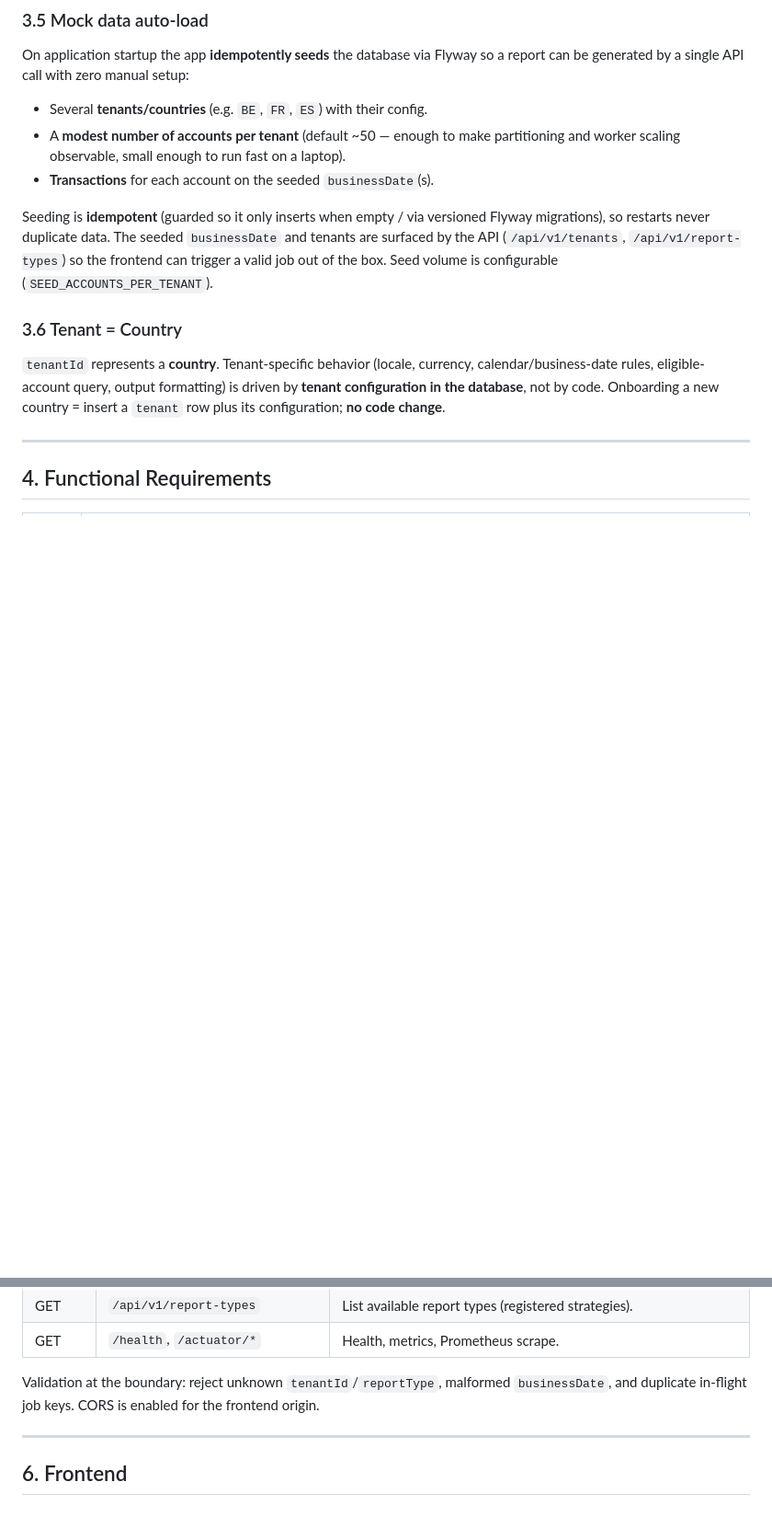
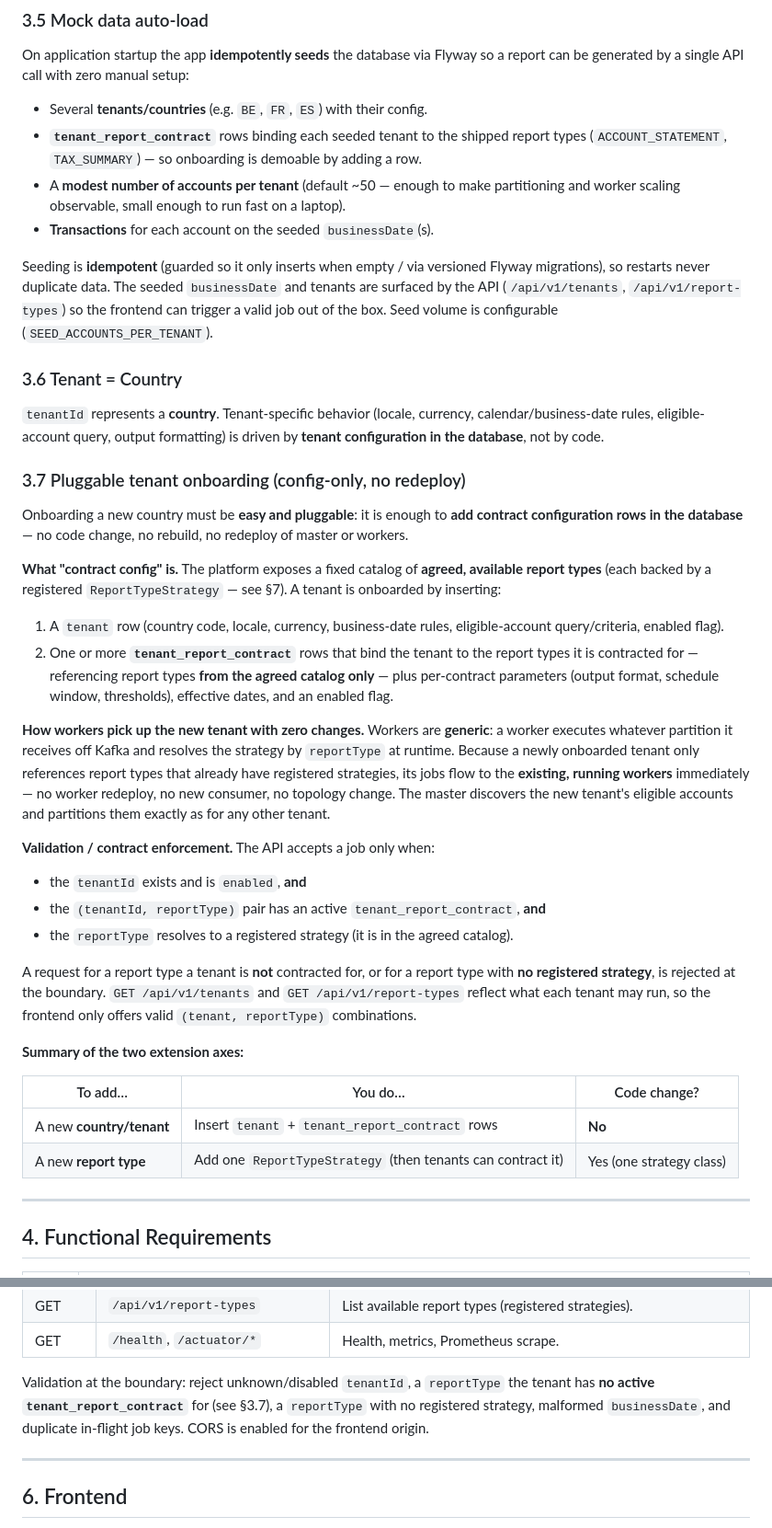
Before and after one commit to wallaceespindola/report-composer-poc, a Markdown page: specs/Report_Composer_POC_PRD.md, 2 parts joined by grey strips. Shown at 92% size. Rendered like a GitHub page; blank space fills up the shorter version.

Commit message:
Spec pluggable, config-only tenant onboarding via report contracts
Make onboarding a new country easy and pluggable: adding tenant +
tenant_report_contract rows in the DB is sufficient — no rebuild/redeploy.
Generic workers pick up the new tenant's jobs for any contracted report
type from the agreed catalog (strategy resolved by reportType at runtime).
Add the tenant_report_contract table, contract-enforcing API validation,
FR-17/FR-18, seed contract rows, and acceptance criteria.

```diff
--- a/specs/Report_Composer_POC_PRD.md
+++ b/specs/Report_Composer_POC_PRD.md
@@ -152,6 +152,8 @@ On application startup the app **idempotently seeds** the database via Flyway so
 report can be generated by a single API call with zero manual setup:
 
 - Several **tenants/countries** (e.g. `BE`, `FR`, `ES`) with their config.
+- **`tenant_report_contract`** rows binding each seeded tenant to the shipped report
+  types (`ACCOUNT_STATEMENT`, `TAX_SUMMARY`) — so onboarding is demoable by adding a row.
 - A **modest number of accounts per tenant** (default ~50 — enough to make
   partitioning and worker scaling observable, small enough to run fast on a laptop).
 - **Transactions** for each account on the seeded `businessDate`(s).
@@ -166,8 +168,50 @@ trigger a valid job out of the box. Seed volume is configurable
 
 `tenantId` represents a **country**. Tenant-specific behavior (locale, currency,
 calendar/business-date rules, eligible-account query, output formatting) is driven by
-**tenant configuration in the database**, not by code. Onboarding a new country =
-insert a `tenant` row plus its configuration; **no code change**.
+**tenant configuration in the database**, not by code.
+
+### 3.7 Pluggable tenant onboarding (config-only, no redeploy)
+
+Onboarding a new country must be **easy and pluggable**: it is enough to **add contract
+configuration rows in the database** — no code change, no rebuild, no redeploy of master
+or workers.
+
+**What "contract config" is.** The platform exposes a fixed catalog of **agreed,
+available report types** (each backed by a registered `ReportTypeStrategy` — see §7). A
+tenant is onboarded by inserting:
+
+1. A `tenant` row (country code, locale, currency, business-date rules, eligible-account
+   query/criteria, enabled flag).
+2. One or more **`tenant_report_contract`** rows that bind the tenant to the report types
+   it is contracted for — referencing report types **from the agreed catalog only** —
+   plus per-contract parameters (output format, schedule window, thresholds), effective
+   dates, and an enabled flag.
+
+**How workers pick up the new tenant with zero changes.** Workers are **generic**: a
+worker executes whatever partition it receives off Kafka and resolves the strategy by
+`reportType` at runtime. Because a newly onboarded tenant only references report types
+that already have registered strategies, its jobs flow to the **existing, running
+workers** immediately — no worker redeploy, no new consumer, no topology change. The
+master discovers the new tenant's eligible accounts and partitions them exactly as for
+any other tenant.
+
+**Validation / contract enforcement.** The API accepts a job only when:
+
+- the `tenantId` exists and is `enabled`, **and**
+- the `(tenantId, reportType)` pair has an active `tenant_report_contract`, **and**
+- the `reportType` resolves to a registered strategy (it is in the agreed catalog).
+
+A request for a report type a tenant is **not** contracted for, or for a report type with
+**no registered strategy**, is rejected at the boundary. `GET /api/v1/tenants` and
+`GET /api/v1/report-types` reflect what each tenant may run, so the frontend only offers
+valid `(tenant, reportType)` combinations.
+
+**Summary of the two extension axes:**
+
+| To add…                  | You do…                                              | Code change? |
+|--------------------------|------------------------------------------------------|--------------|
+| A new **country/tenant** | Insert `tenant` + `tenant_report_contract` rows      | **No**       |
+| A new **report type**    | Add one `ReportTypeStrategy` (then tenants can contract it) | Yes (one strategy class) |
 
 ---
 
@@ -211,9 +257,10 @@ field; expose Swagger/OpenAPI docs and a `/health` endpoint (Actuator).
 | GET    | `/api/v1/report-types`           | List available report types (registered strategies). |
 | GET    | `/health`, `/actuator/*`          | Health, metrics, Prometheus scrape.                  |
 
-Validation at the boundary: reject unknown `tenantId`/`reportType`, malformed
-`businessDate`, and duplicate in-flight job keys. CORS is enabled for the frontend
-origin.
+Validation at the boundary: reject unknown/disabled `tenantId`, a `reportType` the tenant
+has **no active `tenant_report_contract`** for (see §3.7), a `reportType` with no
+registered strategy, malformed `businessDate`, and duplicate in-flight job keys. CORS is
+enabled for the frontend origin.
 
 ---
 
```
Also changed, not shown: other parts of specs/Report_Composer_POC_PRD.md (+14 -3 lines), README.md (+7 -2 lines).
